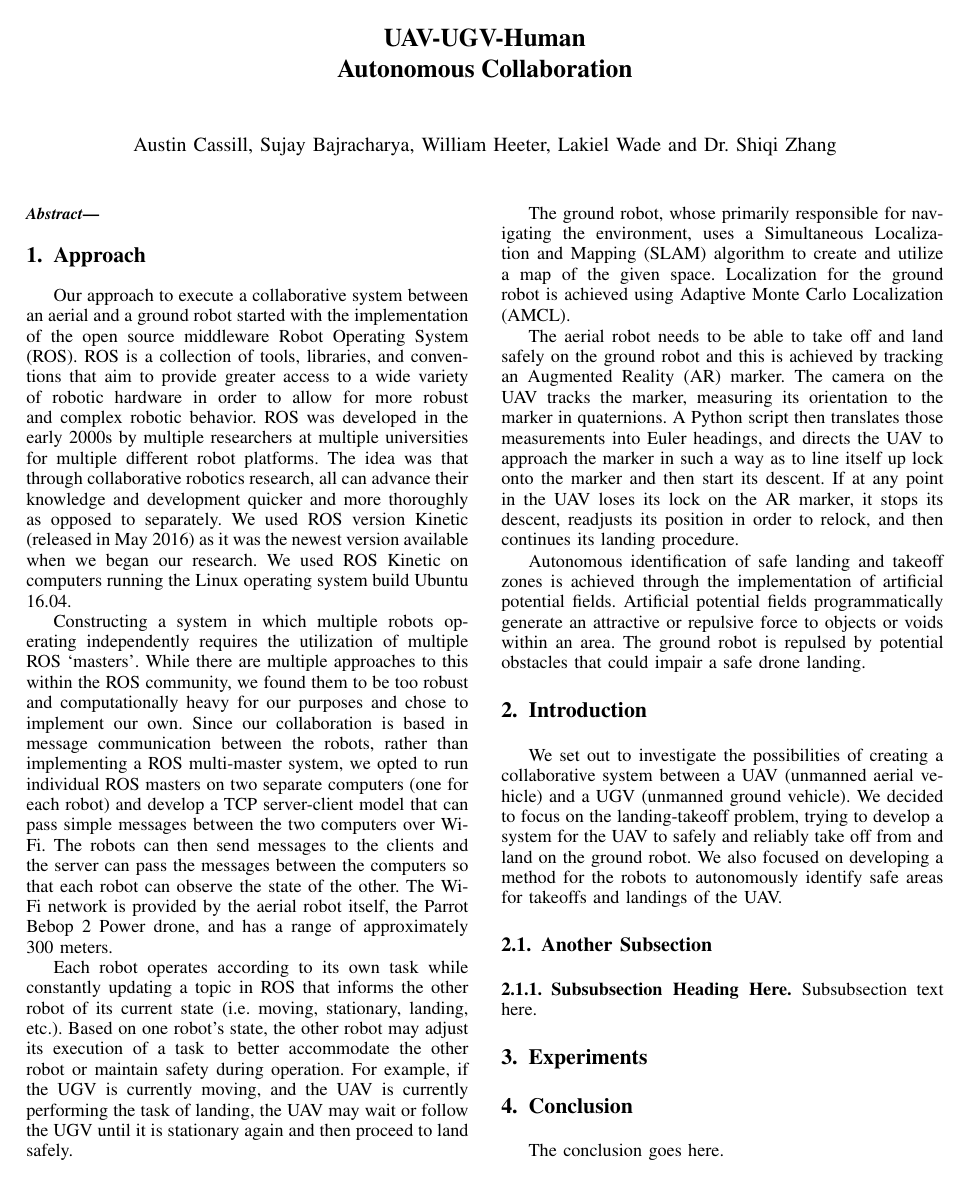
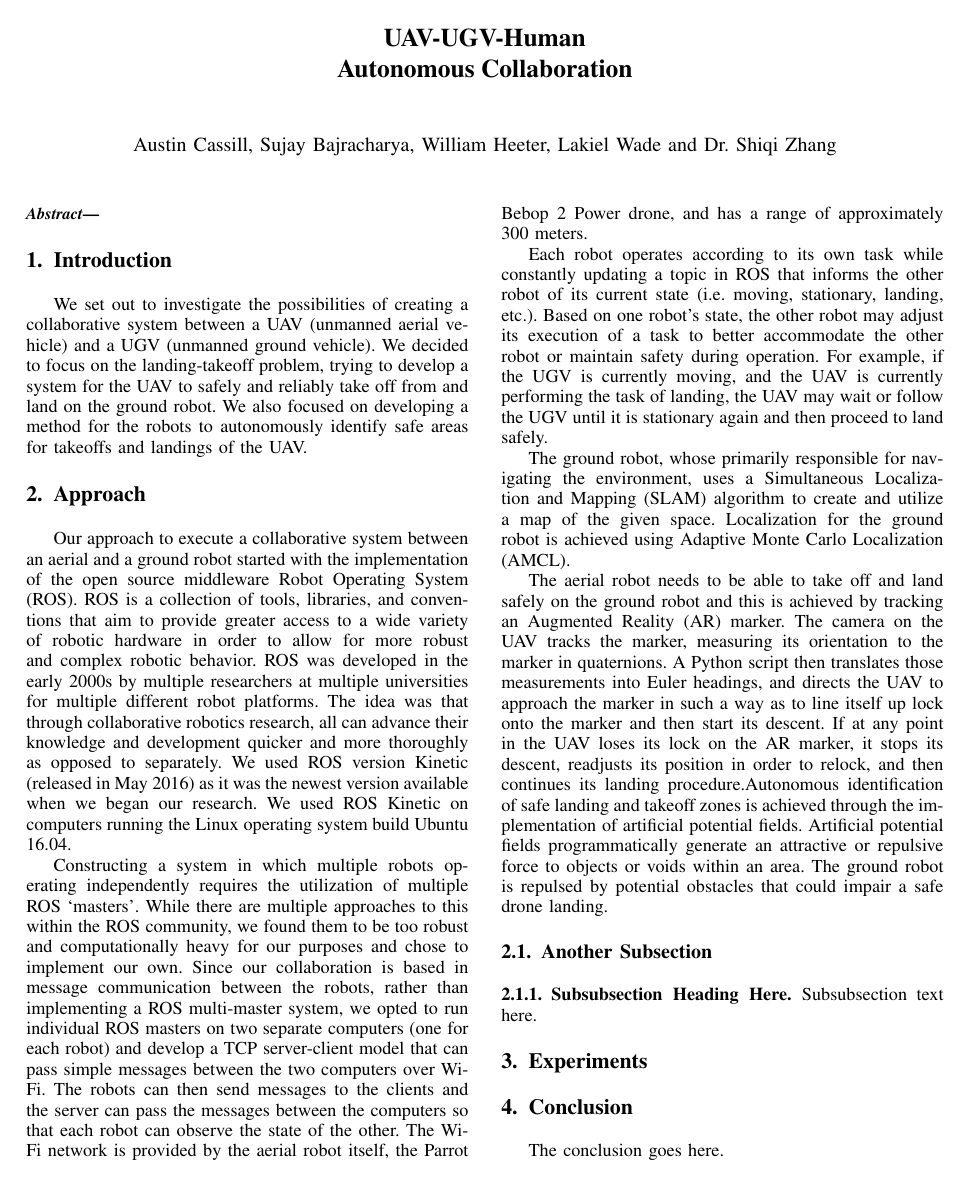
Before and after one commit to CSUHuman-UAV-UGV-Collaboration/research-paper, a LaTeX paper (UAV_UGV_H Research Paper.tex): page 1 of 2. Compiled offline with pdfLaTeX.

Commit message:
Add files via upload

```diff
--- a/UAV_UGV_H Research Paper.tex
+++ b/UAV_UGV_H Research Paper.tex
@@ -409,7 +409,8 @@ Dr. Shiqi Zhang}}
 % creates the second title. It will be ignored for other modes.
 \IEEEpeerreviewmaketitle
 
-
+\section{Introduction}
+	We set out to investigate the possibilities of creating a collaborative system between a UAV (unmanned aerial vehicle) and a UGV (unmanned ground vehicle). We decided to focus on the landing-takeoff problem, trying to develop a system for the UAV to safely and reliably take off from and land on the ground robot. We also focused on developing a method for the robots to autonomously identify safe areas for takeoffs and landings of the UAV.
 
 \section{Approach}
 % no \IEEEPARstart
@@ -421,15 +422,9 @@ Dr. Shiqi Zhang}}
 
             The ground robot, whose primarily responsible for navigating the environment, uses a Simultaneous Localization and Mapping (SLAM) algorithm to create and utilize a map of the given space. Localization for the ground robot is achieved using Adaptive Monte Carlo Localization (AMCL).
 
-            The aerial robot needs to be able to take off and land safely on the ground robot and this is achieved by tracking an Augmented Reality (AR) marker. The camera on the UAV tracks the marker, measuring its orientation to the marker in quaternions. A Python script then translates those measurements into Euler headings, and directs the UAV to approach the marker in such a way as to line itself up lock onto the marker and then start its descent. If at any point in the UAV loses its lock on the AR marker, it stops its descent, readjusts its position in order to relock, and then continues its landing procedure.
-
-	Autonomous identification of safe landing and takeoff zones is achieved through the implementation of artificial potential fields. Artificial potential fields programmatically generate an attractive or repulsive force to objects or voids within an area. The ground robot is repulsed by potential obstacles that could impair a safe drone landing.
+            The aerial robot needs to be able to take off and land safely on the ground robot and this is achieved by tracking an Augmented Reality (AR) marker. The camera on the UAV tracks the marker, measuring its orientation to the marker in quaternions. A Python script then translates those measurements into Euler headings, and directs the UAV to approach the marker in such a way as to line itself up lock onto the marker and then start its descent. If at any point in the UAV loses its lock on the AR marker, it stops its descent, readjusts its position in order to relock, and then continues its landing procedure.Autonomous identification of safe landing and takeoff zones is achieved through the implementation of artificial potential fields. Artificial potential fields programmatically generate an attractive or repulsive force to objects or voids within an area. The ground robot is repulsed by potential obstacles that could impair a safe drone landing.
 % You must have at least 2 lines in the paragraph with the drop letter
 % (should never be an issue)
-
-
-\section{Introduction}
-	We set out to investigate the possibilities of creating a collaborative system between a UAV (unmanned aerial vehicle) and a UGV (unmanned ground vehicle). We decided to focus on the landing-takeoff problem, trying to develop a system for the UAV to safely and reliably take off from and land on the ground robot. We also focused on developing a method for the robots to autonomously identify safe areas for takeoffs and landings of the UAV.
 
 
 \subsection{Another Subsection}
```
Also changed, not shown: UAV_UGV_H Research Paper.pdf.
